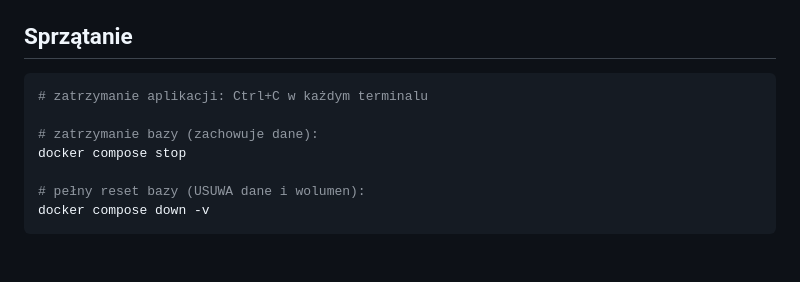
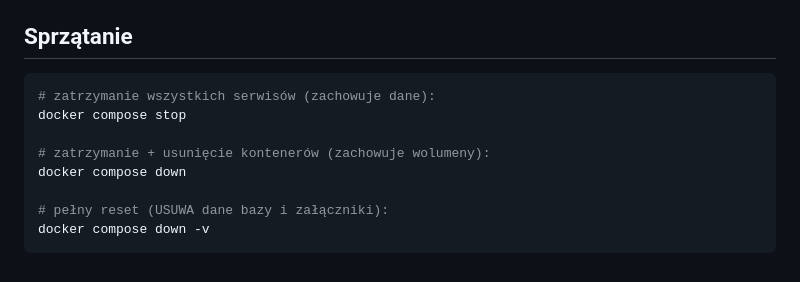
Before and after one commit to kubus2731/finansista, a Markdown page: README.md, the part around one of its changes. Drawn GitHub-style.

````diff
--- a/README.md
+++ b/README.md
@@ -141,12 +157,13 @@ Razem z kontami demo migracja V8 wstawia 3 przykładowe wnioski
 
 ## Sprzątanie
 
-```powershell
-# zatrzymanie aplikacji: Ctrl+C w każdym terminalu
-
-# zatrzymanie bazy (zachowuje dane):
+```bash
+# zatrzymanie wszystkich serwisów (zachowuje dane):
 docker compose stop
 
-# pełny reset bazy (USUWA dane i wolumen):
+# zatrzymanie + usunięcie kontenerów (zachowuje wolumeny):
+docker compose down
+
+# pełny reset (USUWA dane bazy i załączniki):
 docker compose down -v
 ```
````
Also changed, not shown: other parts of README.md (+58 -42 lines).
